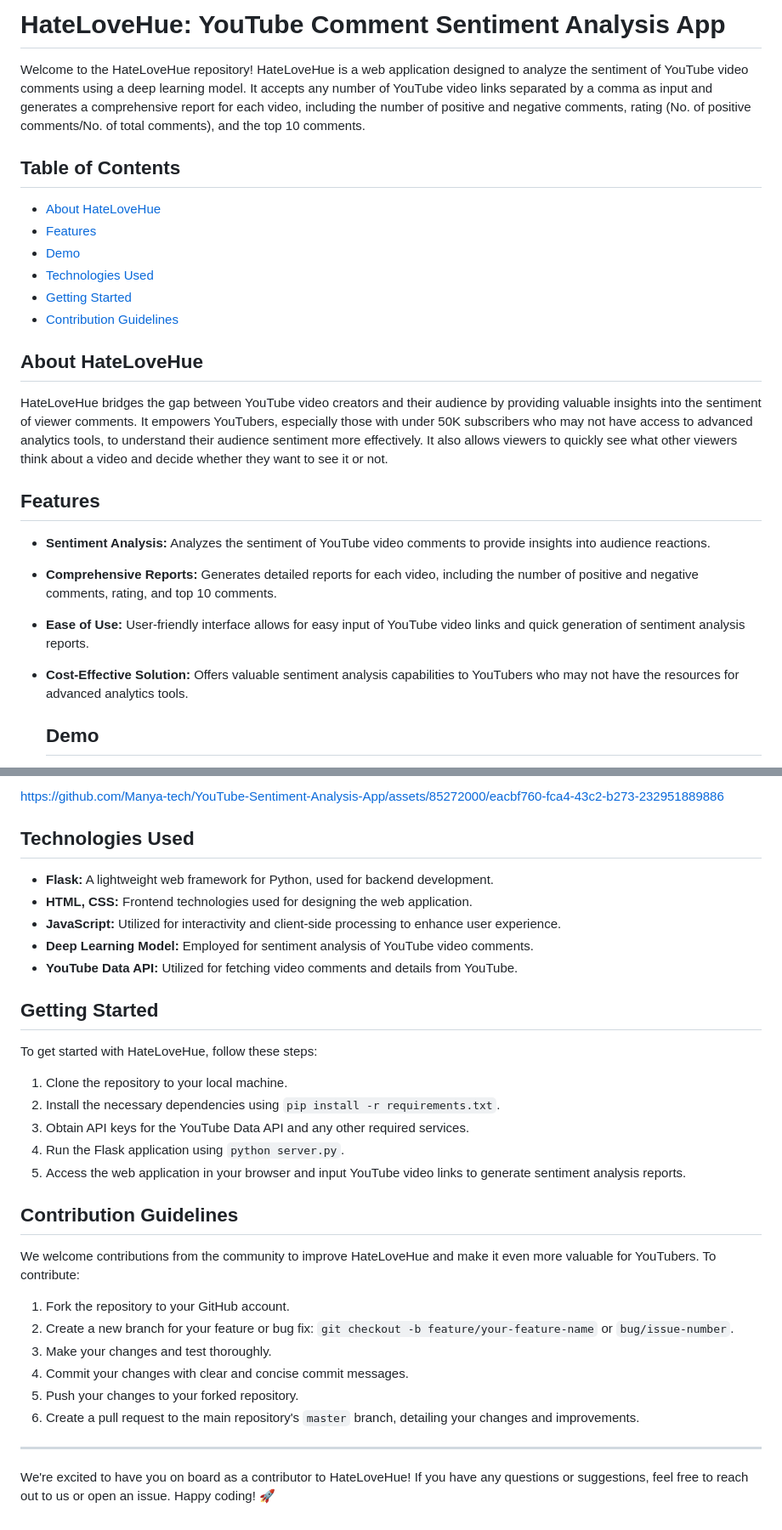
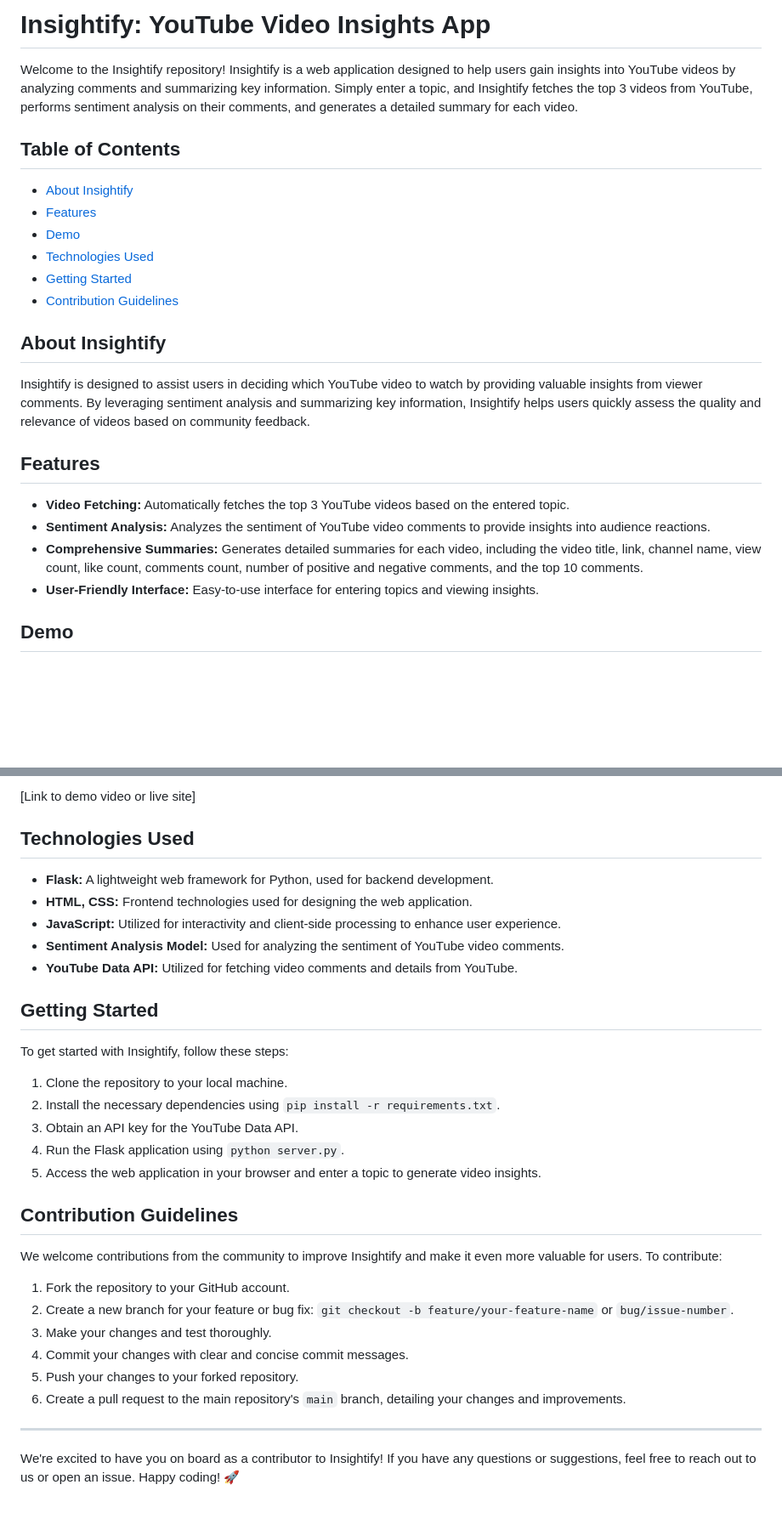
Before and after one commit to Manya-tech/SmartView, a Markdown page: README.md, 2 parts joined by grey strips. Shown at 85% size. Drawn GitHub-style; blank space fills up the shorter version.

```diff
--- a/README.md
+++ b/README.md
@@ -1,26 +1,26 @@
-# HateLoveHue: YouTube Comment Sentiment Analysis App
+# Insightify: YouTube Video Insights App
 
-Welcome to the HateLoveHue repository! HateLoveHue is a web application designed to analyze the sentiment of YouTube video comments using a deep learning model. It accepts any number of YouTube video links separated by a comma as input and generates a comprehensive report for each video, including the number of positive and negative comments, rating (No. of positive comments/No. of total comments), and the top 10 comments.
+Welcome to the Insightify repository! Insightify is a web application designed to help users gain insights into YouTube videos by analyzing comments and summarizing key information. Simply enter a topic, and Insightify fetches the top 3 videos from YouTube, performs sentiment analysis on their comments, and generates a detailed summary for each video.
 
 ## Table of Contents
 
-- [About HateLoveHue](#about-hatelovehue)
+- [About Insightify](#about-insightify)
 - [Features](#features)
 - [Demo](#demo)
 - [Technologies Used](#technologies-used)
 - [Getting Started](#getting-started)
 - [Contribution Guidelines](#contribution-guidelines)
 
-## About HateLoveHue
+## About Insightify
 
-HateLoveHue bridges the gap between YouTube video creators and their audience by providing valuable insights into the sentiment of viewer comments. It empowers YouTubers, especially those with under 50K subscribers who may not have access to advanced analytics tools, to understand their audience sentiment more effectively. It also allows viewers to quickly see what other viewers think about a video and decide whether they want to see it or not.
+Insightify is designed to assist users in deciding which YouTube video to watch by providing valuable insights from viewer comments. By leveraging sentiment analysis and summarizing key information, Insightify helps users quickly assess the quality and relevance of videos based on community feedback.
 
 ## Features
 
+- **Video Fetching:** Automatically fetches the top 3 YouTube videos based on the entered topic.
 - **Sentiment Analysis:** Analyzes the sentiment of YouTube video comments to provide insights into audience reactions.
-- **Comprehensive Reports:** Generates detailed reports for each video, including the number of positive and negative comments, rating, and top 10 comments.
-- **Ease of Use:** User-friendly interface allows for easy input of YouTube video links and quick generation of sentiment analysis reports.
-- **Cost-Effective Solution:** Offers valuable sentiment analysis capabilities to YouTubers who may not have the resources for advanced analytics tools.
+- **Comprehensive Summaries:** Generates detailed summaries for each video, including the video title, link, channel name, view count, like count, comments count, number of positive and negative comments, and the top 10 comments.
+- **User-Friendly Interface:** Easy-to-use interface for entering topics and viewing insights.
 
-  ## Demo
+## Demo
 
@@ -28,35 +28,35 @@ HateLoveHue bridges the gap between YouTube video creators and their audience by
 
-https://github.com/Manya-tech/YouTube-Sentiment-Analysis-App/assets/85272000/eacbf760-fca4-43c2-b273-232951889886
+[Link to demo video or live site]
 
 ## Technologies Used
 
 - **Flask:** A lightweight web framework for Python, used for backend development.
 - **HTML, CSS:** Frontend technologies used for designing the web application.
 - **JavaScript:** Utilized for interactivity and client-side processing to enhance user experience.
-- **Deep Learning Model:** Employed for sentiment analysis of YouTube video comments.
+- **Sentiment Analysis Model:** Used for analyzing the sentiment of YouTube video comments.
 - **YouTube Data API:** Utilized for fetching video comments and details from YouTube.
 
 ## Getting Started
 
-To get started with HateLoveHue, follow these steps:
+To get started with Insightify, follow these steps:
 
 1. Clone the repository to your local machine.
 2. Install the necessary dependencies using `pip install -r requirements.txt`.
-3. Obtain API keys for the YouTube Data API and any other required services.
+3. Obtain an API key for the YouTube Data API.
 4. Run the Flask application using `python server.py`.
-5. Access the web application in your browser and input YouTube video links to generate sentiment analysis reports.
+5. Access the web application in your browser and enter a topic to generate video insights.
 
 ## Contribution Guidelines
 
-We welcome contributions from the community to improve HateLoveHue and make it even more valuable for YouTubers. To contribute:
+We welcome contributions from the community to improve Insightify and make it even more valuable for users. To contribute:
 
 1. Fork the repository to your GitHub account.
 2. Create a new branch for your feature or bug fix: `git checkout -b feature/your-feature-name` or `bug/issue-number`.
 3. Make your changes and test thoroughly.
 4. Commit your changes with clear and concise commit messages.
 5. Push your changes to your forked repository.
-6. Create a pull request to the main repository's `master` branch, detailing your changes and improvements.
+6. Create a pull request to the main repository's `main` branch, detailing your changes and improvements.
 
 ---
 
-We're excited to have you on board as a contributor to HateLoveHue! If you have any questions or suggestions, feel free to reach out to us or open an issue. Happy coding! 🚀
+We're excited to have you on board as a contributor to Insightify! If you have any questions or suggestions, feel free to reach out to us or open an issue. Happy coding! 🚀
```
Also changed, not shown: other parts of README.md (+1 -1 lines).
